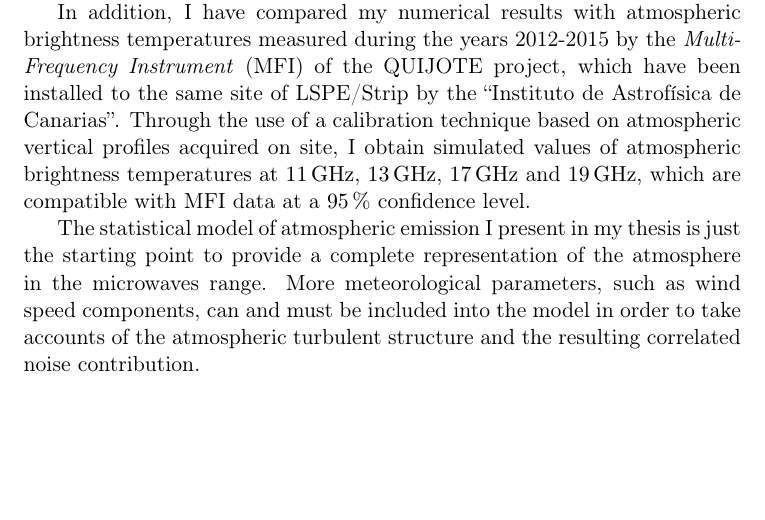
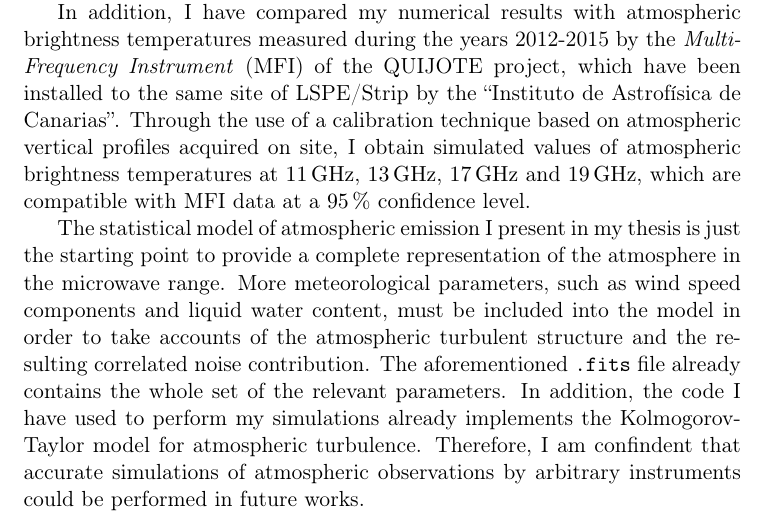
Before and after one commit to savaroskij/Thesis_Paper, a LaTeX document (chapters/abstract/abstract-standalone.tex): part of page 2 of 2, cut so that both start at the same text, the shorter picture padded with empty space. Compiled offline with pdfLaTeX.

Commit message:
Expand future prospects paragraph in abstract

```diff
--- a/chapters/abstract/abstract-standalone.tex
+++ b/chapters/abstract/abstract-standalone.tex
@@ -74,9 +74,14 @@ values of atmospheric brightness temperatures at
 
 The statistical model of atmospheric emission I present in my thesis is
 just the starting point to provide a complete representation of the
-atmosphere in the microwaves range. More meteorological parameters, such as
-wind speed components, can and must be included into the model in order to
-take accounts of the atmospheric turbulent structure and the resulting
-correlated noise contribution.
+atmosphere in the microwave range. More meteorological parameters, such as
+wind speed components and liquid water content, must be included into the
+model in order to take accounts of the atmospheric turbulent structure and
+the resulting correlated noise contribution. The aforementioned
+\texttt{.fits} file already contains the whole set of the relevant
+parameters. In addition, the code I have used to perform my simulations
+already implements the Kolmogorov-Taylor model for atmospheric turbulence.
+Therefore, I am confindent that accurate simulations of atmospheric
+observations by arbitrary instruments could be performed in future works.
 
 \end{document}
```
